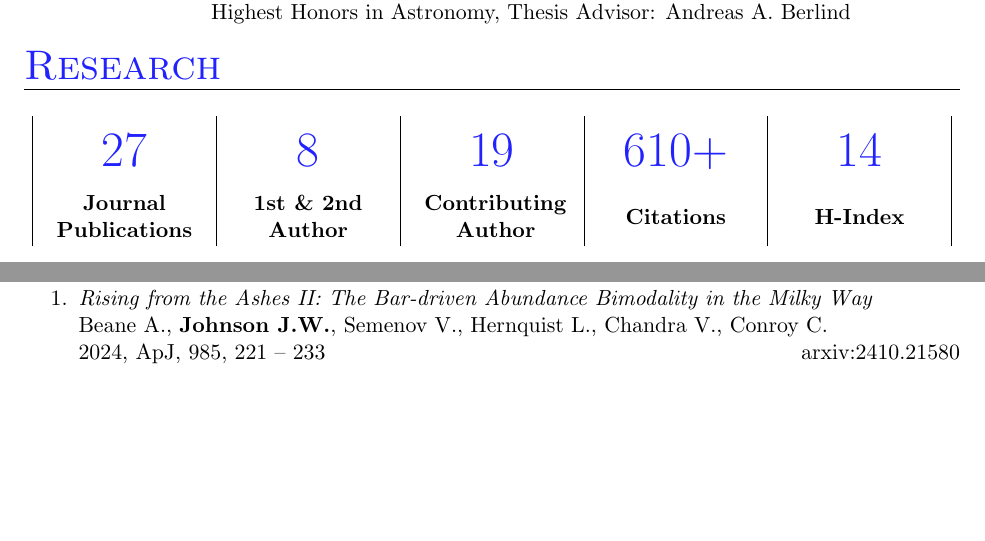
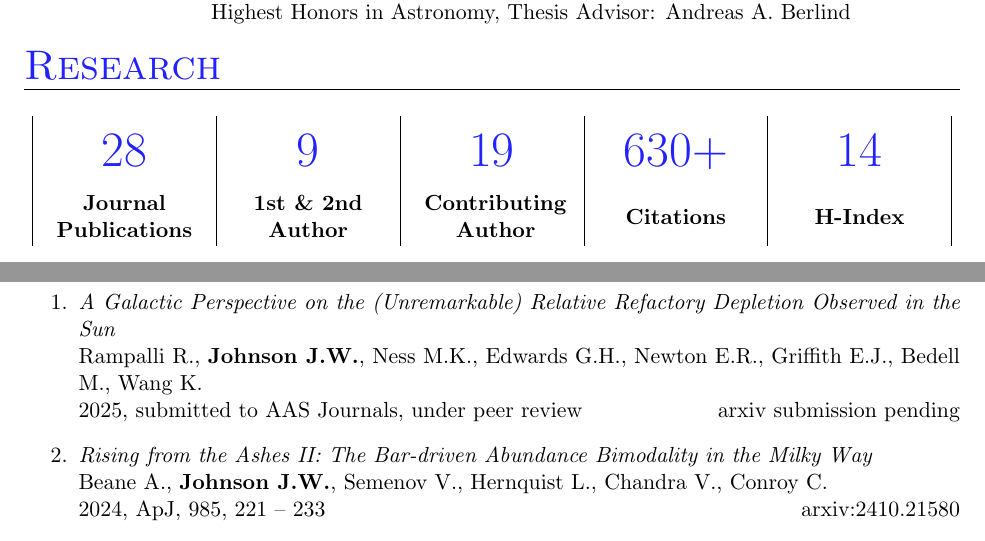
Before and after one commit to giganano/vita, a LaTeX CV (vita.tex, which reads pubs.tex, research.tex): two parts of pages 1 and 4 of 6, joined at a grey line, cut so that both start at the same text, the shorter picture padded with empty space. Compiled offline with pdfLaTeX; a LaTeX package or settings file that is missing is left out.

Commit message:
maint: publications list update

```diff
--- a/pubs.tex
+++ b/pubs.tex
@@ -20,6 +20,15 @@
 \begin{enumerate}
 
 	\vspace{-3mm}
+
+	\item \textit{A Galactic Perspective on the (Unremarkable) Relative
+	Refactory Depletion Observed in the Sun}
+	\\
+	Rampalli R., \textbf{Johnson J.W.}, Ness M.K., Edwards G.H., Newton E.R.,
+	Griffith E.J., Bedell M., Wang K.
+	\\
+	2025, submitted to AAS Journals, under peer review \hfill arxiv submission
+	pending
 
 	\item \textit{Rising from the Ashes II: The Bar-driven Abundance Bimodality
 	in the Milky Way}
--- a/research.tex
+++ b/research.tex
@@ -17,10 +17,10 @@
 \newcolumntype{L}[1]{>{\PreserveBackslash\raggedright}p{0.17\textwidth}{#1}}
 \begin{center}
 \begin{tabular}{|C|C|C|C|C|}
-\metric{~27} &
-\metric{~8} &
+\metric{~28} &
+\metric{~9} &
 \metric{~19} &
-\metric{~610+} &
+\metric{~630+} &
 \metric{~14}
 \\
 \verticallycentered{\textbf{Journal} \\ \textbf{Publications}} &
```
